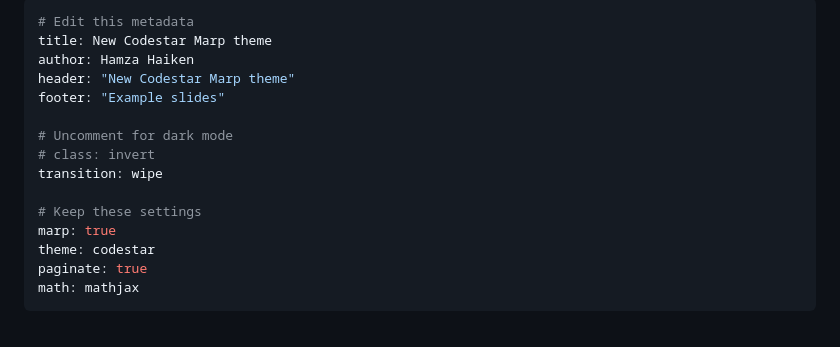
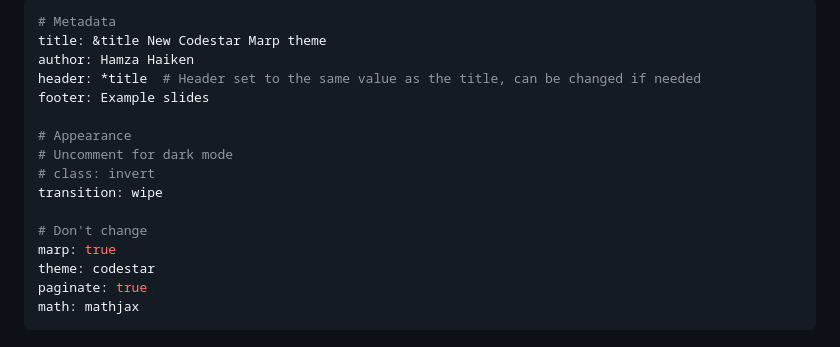
Before and after one commit to code-star/codestar-marp, a Markdown page: example.md, the part around the change. Rendered like a GitHub page.

Commit message:
Edit example slides

```diff
--- a/example.md
+++ b/example.md
@@ -1,15 +1,16 @@
 ---
-# Edit this metadata
-title: New Codestar Marp theme
+# Metadata
+title: &title New Codestar Marp theme
 author: Hamza Haiken
-header: "New Codestar Marp theme"
-footer: "Example slides"
+header: *title  # Header set to the same value as the title, can be changed if needed
+footer: Example slides
 
+# Appearance
 # Uncomment for dark mode
 # class: invert
 transition: wipe
 
-# Keep these settings
+# Don't change
 marp: true
 theme: codestar
 paginate: true
```
